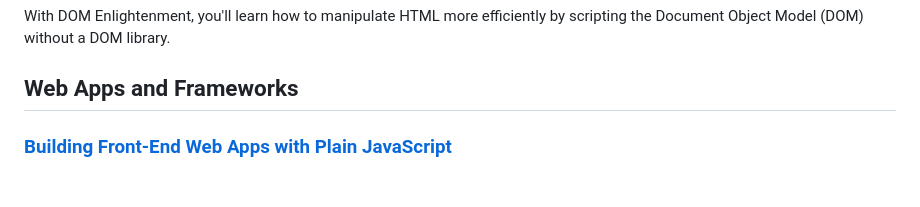
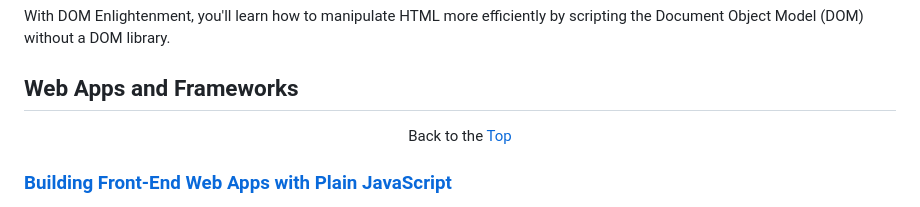
Before and after one commit to dan-carroll/online-development-books, a Markdown page: README.md, the part around the change. Rendered like a GitHub page.

Commit message:
Update README.md
Added goto top link for new section.

```diff
--- a/README.md
+++ b/README.md
@@ -223,6 +223,8 @@ With DOM Enlightenment, you'll learn how to manipulate HTML more efficiently by
 
 ## Web Apps and Frameworks
 
+<p align="center">Back to the <a href="#top">Top</a></p>
+
 ### [Building Front-End Web Apps with Plain JavaScript](https://web-engineering.info/tech/JsFrontendApp/book/)
 > by Gerd Wagner
 > **Published on:** 2021-06-02
```
